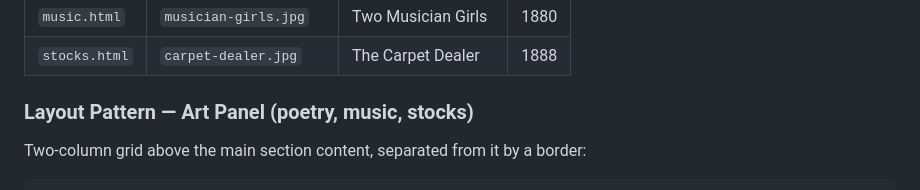
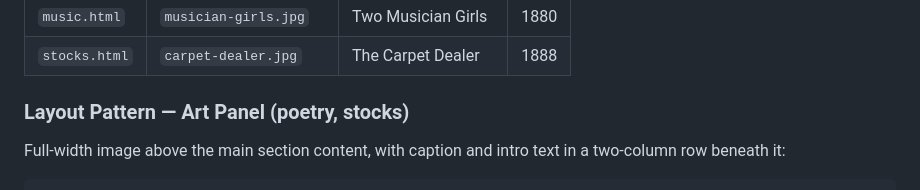
Before and after one commit to ykhan71/ykhan-website, a Markdown page: design.md, the part around one of its changes. Rendered like a GitHub page.

````diff
--- a/design.md
+++ b/design.md
@@ -163,8 +163,8 @@ Paintings by Ottoman artist Osman Hamdi Bey (1842–1910) appear on all four pag
 | `music.html` | `musician-girls.jpg` | Two Musician Girls | 1880 |
 | `stocks.html` | `carpet-dealer.jpg` | The Carpet Dealer | 1888 |
 
-### Layout Pattern — Art Panel (poetry, music, stocks)
+### Layout Pattern — Art Panel (poetry, stocks)
 
-Two-column grid above the main section content, separated from it by a border:
+Full-width image above the main section content, with caption and intro text in a two-column row beneath it:
 
 ```html
````
Also changed, not shown: other parts of design.md (+50 -8 lines).
